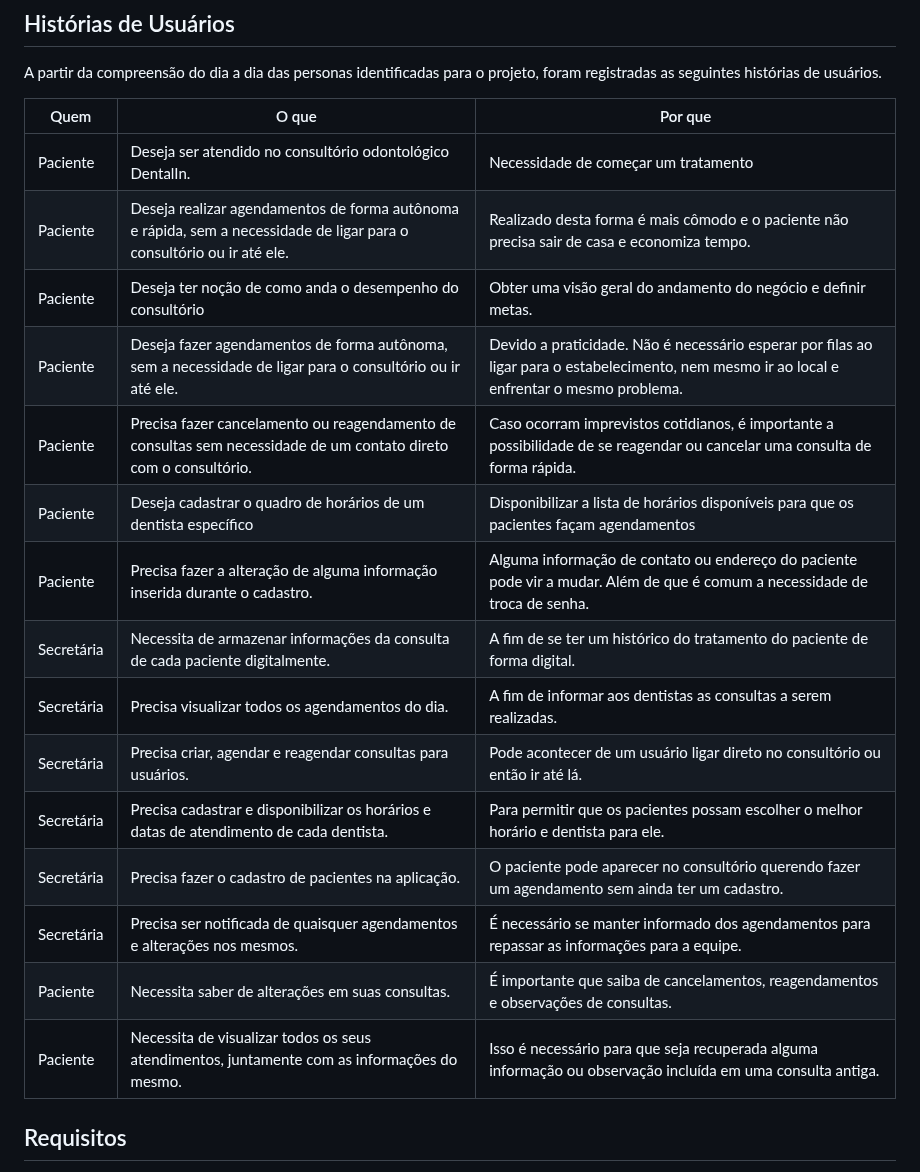
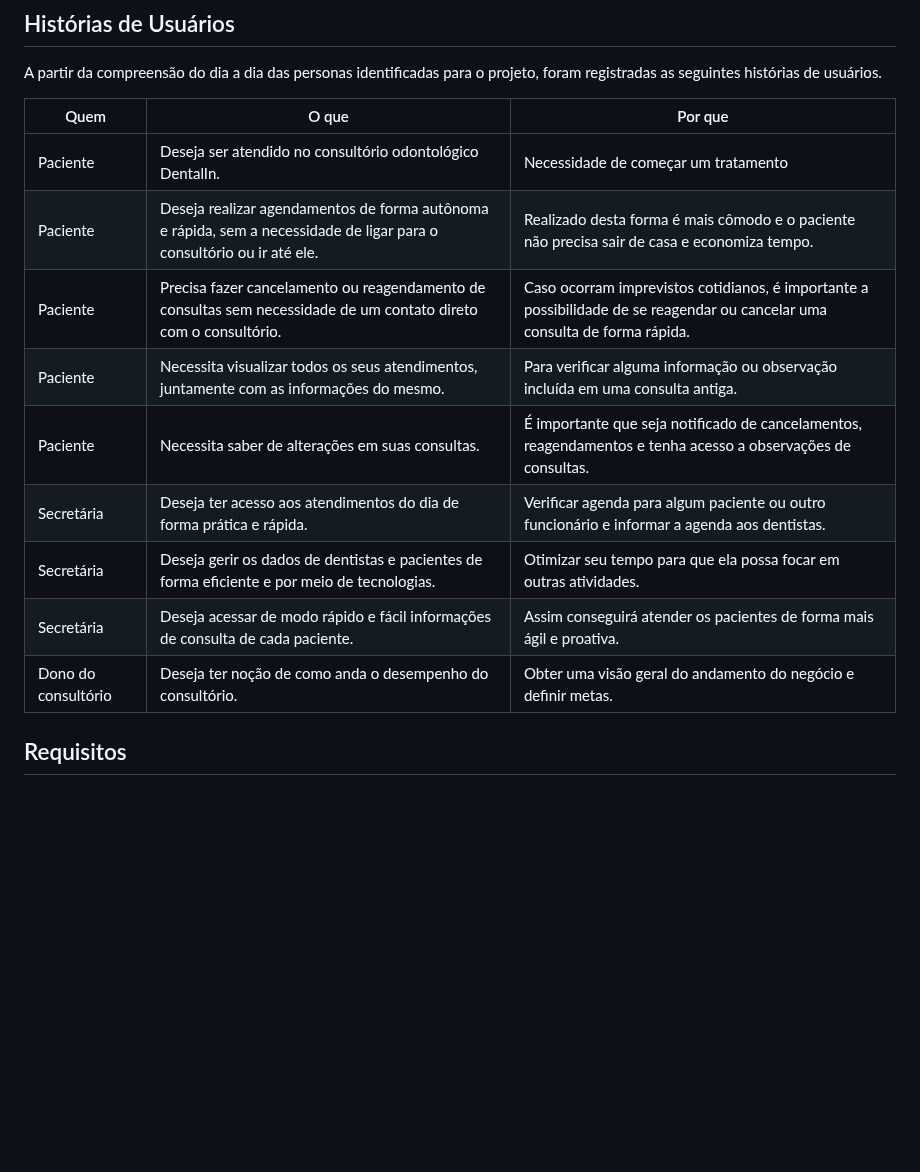
Before and after one commit to ICEI-PUC-Minas-PMV-ADS/pmv-ads-2024-1-e2-proj-int-t5-odontoschedule, a Markdown page: docs/02-Especificação do Projeto.md, the part around the change. Rendered like a GitHub page; blank space fills up the shorter version.

Commit message:
Update 02-Especificação do Projeto.md
Continuação de alterações nas histórias de usuários

```diff
--- a/docs/02-Especificação do Projeto.md
+++ b/docs/02-Especificação do Projeto.md
@@ -25,20 +25,14 @@ A partir da compreensão do dia a dia das personas identificadas para o projeto,
 | Quem                | O que                                                                                                            | Por que                                                                                                                                       |
 | ------------------- | ---------------------------------------------------------------------------------------------------------------- | --------------------------------------------------------------------------------------------------------------------------------------------- |
 | Paciente            | Deseja ser atendido no consultório odontológico DentalIn.| Necessidade de começar um tratamento |
-| Paciente            | Deseja realizar agendamentos de forma autônoma e rápida, sem a necessidade de ligar para o consultório ou ir até ele.                                                                      |Realizado desta forma é mais cômodo e o paciente não precisa sair de casa e economiza tempo.|
-| Paciente | Deseja ter noção de como anda o desempenho do consultório                                                        | Obter uma visão geral do andamento do negócio e definir metas.                                                                                |
-| Paciente            | Deseja fazer agendamentos de forma autônoma, sem a necessidade de ligar para o consultório ou ir até ele.        | Devido a praticidade. Não é necessário esperar por filas ao ligar para o estabelecimento, nem mesmo ir ao local e enfrentar o mesmo problema. |
-| Paciente            | Precisa fazer cancelamento ou reagendamento de consultas sem necessidade de um contato direto com o consultório. | Caso ocorram imprevistos cotidianos, é importante a possibilidade de se reagendar ou cancelar uma consulta de forma rápida.                   |
-| Paciente          | Deseja cadastrar o quadro de horários de um dentista específico                                                  | Disponibilizar a lista de horários disponíveis para que os pacientes façam agendamentos                                                       |
-| Paciente            | Precisa fazer a alteração de alguma informação inserida durante o cadastro.                                      | Alguma informação de contato ou endereço do paciente pode vir a mudar. Além de que é comum a necessidade de troca de senha.                   |
-| Secretária          | Necessita de armazenar informações da consulta de cada paciente digitalmente.                                    | A fim de se ter um histórico do tratamento do paciente de forma digital.                                                                      |
-| Secretária          | Precisa visualizar todos os agendamentos do dia.                                                                 | A fim de informar aos dentistas as consultas a serem realizadas.                                                                              |
-| Secretária          | Precisa criar, agendar e reagendar consultas para usuários.                                                      | Pode acontecer de um usuário ligar direto no consultório ou então ir até lá.                                                                  |
-| Secretária          | Precisa cadastrar e disponibilizar os horários e datas de atendimento de cada dentista.                          | Para permitir que os pacientes possam escolher o melhor horário e dentista para ele.                                                          |
-| Secretária          | Precisa fazer o cadastro de pacientes na aplicação.                                                              | O paciente pode aparecer no consultório querendo fazer um agendamento sem ainda ter um cadastro.                                              |
-| Secretária          | Precisa ser notificada de quaisquer agendamentos e alterações nos mesmos.                                        | É necessário se manter informado dos agendamentos para repassar as informações para a equipe.                                                 |
-| Paciente            | Necessita saber de alterações em suas consultas.                                                                 | É importante que saiba de cancelamentos, reagendamentos e observações de consultas.                                                           |
-| Paciente            | Necessita de visualizar todos os seus atendimentos, juntamente com as informações do mesmo.                      | Isso é necessário para que seja recuperada alguma informação ou observação incluída em uma consulta antiga.                                   |
+| Paciente            | Deseja realizar agendamentos de forma autônoma e rápida, sem a necessidade de ligar para o consultório ou ir até ele.|Realizado desta forma é mais cômodo e o paciente não precisa sair de casa e economiza tempo.|
+| Paciente | Precisa fazer cancelamento ou reagendamento de consultas sem necessidade de um contato direto com o consultório.| Caso ocorram imprevistos cotidianos, é importante a possibilidade de se reagendar ou cancelar uma consulta de forma rápida.|
+| Paciente            | Necessita visualizar todos os seus atendimentos, juntamente com as informações do mesmo.| Para verificar alguma informação ou observação incluída em uma consulta antiga.|
+| Paciente            | Necessita saber de alterações em suas consultas.| É importante que seja notificado de cancelamentos, reagendamentos e tenha acesso a observações de consultas.|
+| Secretária          | Deseja ter acesso aos atendimentos do dia de forma prática e rápida.| Verificar agenda para algum paciente ou outro funcionário e informar a agenda aos dentistas.|
+| Secretária          | Deseja gerir os dados de dentistas e pacientes de forma eficiente e por meio de tecnologias.|Otimizar seu tempo para que ela possa focar em outras atividades.|
+| Secretária          | Deseja acessar de modo rápido e fácil informações de consulta de cada paciente. | Assim conseguirá atender os pacientes de forma mais ágil e proativa.|
+| Dono do consultório          | Deseja ter noção de como anda o desempenho do consultório. | Obter uma visão geral do andamento do negócio e definir metas. |
 
 ## Requisitos
 
```
